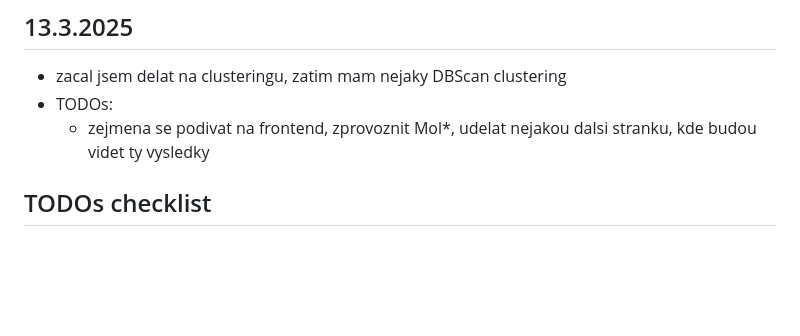
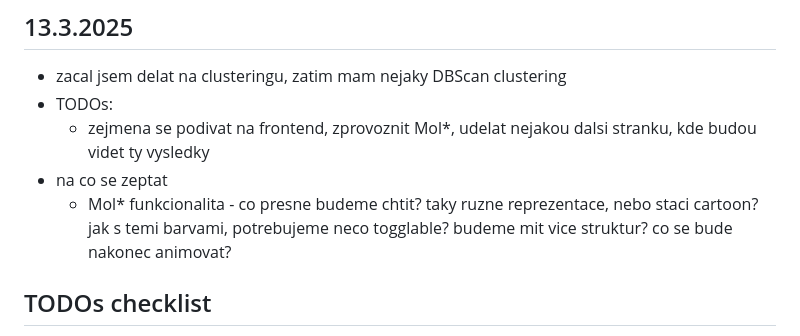
Before and after one commit to luk27official/master-thesis, a Markdown page: notes.md, the part around the change. Drawn GitHub-style; blank space fills up the shorter version.

Commit message:
questions

```diff
--- a/notes.md
+++ b/notes.md
@@ -75,6 +75,8 @@
 - zacal jsem delat na clusteringu, zatim mam nejaky DBScan clustering
 - TODOs:
   - zejmena se podivat na frontend, zprovoznit Mol*, udelat nejakou dalsi stranku, kde budou videt ty vysledky
+- na co se zeptat
+  - Mol* funkcionalita - co presne budeme chtit? taky ruzne reprezentace, nebo staci cartoon? jak s temi barvami, potrebujeme neco togglable? budeme mit vice struktur? co se bude nakonec animovat?
 
 ## TODOs checklist
 
```
